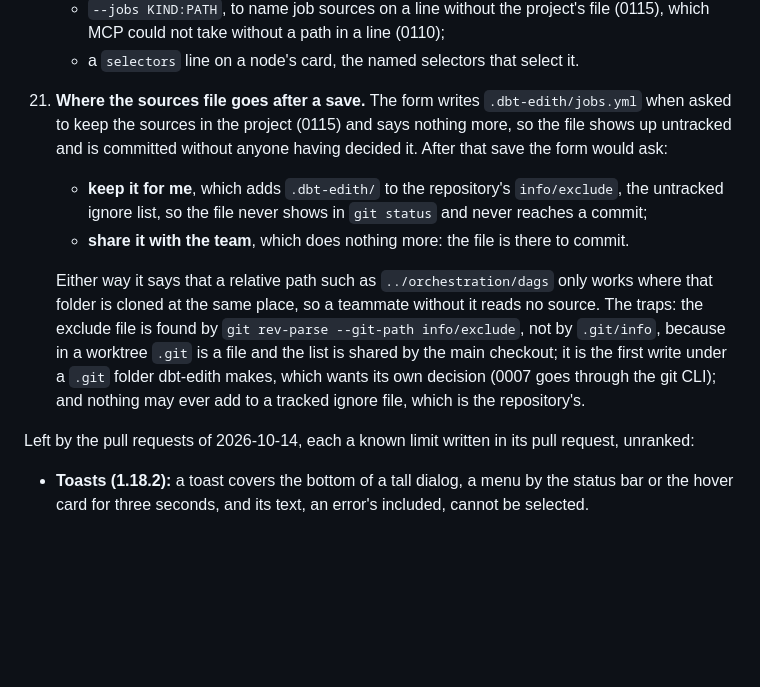
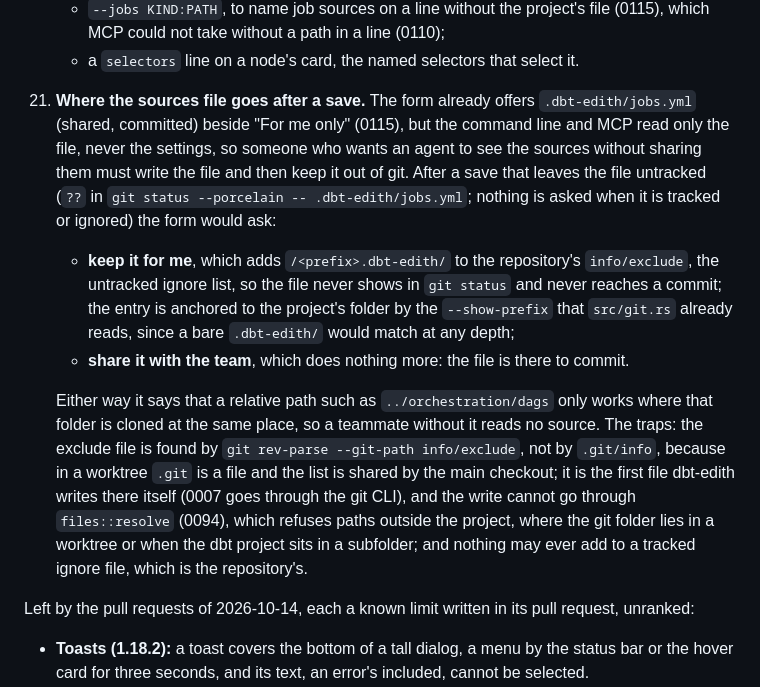
Before and after one commit to IL-William/dbt-edith, a Markdown page: docs/state.md, the part around the change. Rendered like a GitHub page; blank space fills up the shorter version.

Commit message:
Tighten item 21 after review
Reason for the question, untracked-only, anchored entry, git-folder write trap.

Co-Authored-By: Claude Sonnet 5.5 <noreply@anthropic.com>
Claude-Session: https://claude.ai/code/session_01AcJHwsP7uJjNFRdjZtJrPc

```diff
--- a/docs/state.md
+++ b/docs/state.md
@@ -2070,13 +2070,18 @@ of its own, and each panel updates the tour, its page under
     - `--jobs KIND:PATH`, to name job sources on a line without the project's
       file (0115), which MCP could not take without a path in a line (0110);
     - a `selectors` line on a node's card, the named selectors that select it.
-21. **Where the sources file goes after a save.** The form writes
-    `.dbt-edith/jobs.yml` when asked to keep the sources in the project (0115)
-    and says nothing more, so the file shows up untracked and is committed
-    without anyone having decided it. After that save the form would ask:
-    - **keep it for me**, which adds `.dbt-edith/` to the repository's
-      `info/exclude`, the untracked ignore list, so the file never shows in
-      `git status` and never reaches a commit;
+21. **Where the sources file goes after a save.** The form already offers
+    `.dbt-edith/jobs.yml` (shared, committed) beside "For me only" (0115),
+    but the command line and MCP read only the file, never the settings, so
+    someone who wants an agent to see the sources without sharing them must
+    write the file and then keep it out of git. After a save that leaves the
+    file untracked (`??` in `git status --porcelain -- .dbt-edith/jobs.yml`;
+    nothing is asked when it is tracked or ignored) the form would ask:
+    - **keep it for me**, which adds `/<prefix>.dbt-edith/` to the
+      repository's `info/exclude`, the untracked ignore list, so the file never
+      shows in `git status` and never reaches a commit; the entry is anchored
+      to the project's folder by the `--show-prefix` that `src/git.rs` already
+      reads, since a bare `.dbt-edith/` would match at any depth;
     - **share it with the team**, which does nothing more: the file is there to
       commit.
 
@@ -2085,9 +2090,11 @@ of its own, and each panel updates the tour, its page under
     without it reads no source. The traps: the exclude file is found by
     `git rev-parse --git-path info/exclude`, not by `.git/info`, because in a
     worktree `.git` is a file and the list is shared by the main checkout; it is
-    the first write under a `.git` folder dbt-edith makes, which wants its own
-    decision (0007 goes through the git CLI); and nothing may ever add to
-    a tracked ignore file, which is the repository's.
+    the first file dbt-edith writes there itself (0007 goes through the git
+    CLI), and the write cannot go through `files::resolve` (0094), which
+    refuses paths outside the project, where the git folder lies in a worktree
+    or when the dbt project sits in a subfolder; and nothing may ever add to a
+    tracked ignore file, which is the repository's.
 
 Left by the pull requests of 2026-10-14, each a known limit written in
 its pull request, unranked:
```
